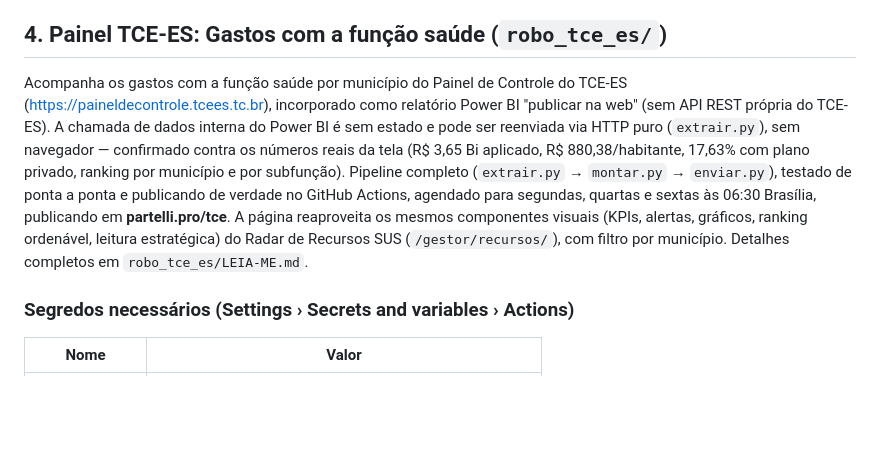
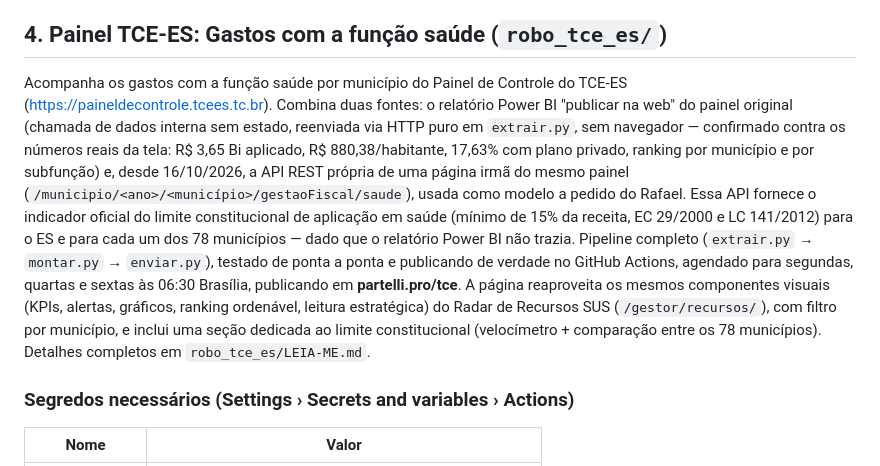
Before and after one commit to rafaelpartelli/roboms, a Markdown page: README.md, the part around the change. Drawn GitHub-style; blank space fills up the shorter version.

```diff
--- a/README.md
+++ b/README.md
@@ -43,7 +43,7 @@ Cópia de referência da instrução da tarefa agendada do Claude que produz a n
 
 ## 4. Painel TCE-ES: Gastos com a função saúde (`robo_tce_es/`)
 
-Acompanha os gastos com a função saúde por município do Painel de Controle do TCE-ES (https://paineldecontrole.tcees.tc.br), incorporado como relatório Power BI "publicar na web" (sem API REST própria do TCE-ES). A chamada de dados interna do Power BI é sem estado e pode ser reenviada via HTTP puro (`extrair.py`), sem navegador — confirmado contra os números reais da tela (R$ 3,65 Bi aplicado, R$ 880,38/habitante, 17,63% com plano privado, ranking por município e por subfunção). Pipeline completo (`extrair.py` → `montar.py` → `enviar.py`), testado de ponta a ponta e publicando de verdade no GitHub Actions, agendado para segundas, quartas e sextas às 06:30 Brasília, publicando em **partelli.pro/tce**. A página reaproveita os mesmos componentes visuais (KPIs, alertas, gráficos, ranking ordenável, leitura estratégica) do Radar de Recursos SUS (`/gestor/recursos/`), com filtro por município. Detalhes completos em `robo_tce_es/LEIA-ME.md`.
+Acompanha os gastos com a função saúde por município do Painel de Controle do TCE-ES (https://paineldecontrole.tcees.tc.br). Combina duas fontes: o relatório Power BI "publicar na web" do painel original (chamada de dados interna sem estado, reenviada via HTTP puro em `extrair.py`, sem navegador — confirmado contra os números reais da tela: R$ 3,65 Bi aplicado, R$ 880,38/habitante, 17,63% com plano privado, ranking por município e por subfunção) e, desde 16/10/2026, a API REST própria de uma página irmã do mesmo painel (`/municipio/<ano>/<município>/gestaoFiscal/saude`), usada como modelo a pedido do Rafael. Essa API fornece o indicador oficial do limite constitucional de aplicação em saúde (mínimo de 15% da receita, EC 29/2000 e LC 141/2012) para o ES e para cada um dos 78 municípios — dado que o relatório Power BI não trazia. Pipeline completo (`extrair.py` → `montar.py` → `enviar.py`), testado de ponta a ponta e publicando de verdade no GitHub Actions, agendado para segundas, quartas e sextas às 06:30 Brasília, publicando em **partelli.pro/tce**. A página reaproveita os mesmos componentes visuais (KPIs, alertas, gráficos, ranking ordenável, leitura estratégica) do Radar de Recursos SUS (`/gestor/recursos/`), com filtro por município, e inclui uma seção dedicada ao limite constitucional (velocímetro + comparação entre os 78 municípios). Detalhes completos em `robo_tce_es/LEIA-ME.md`.
 
 ### Segredos necessários (Settings › Secrets and variables › Actions)
 
```
Also changed, not shown: robo_tce_es/LEIA-ME.md (+106 -29 lines).
